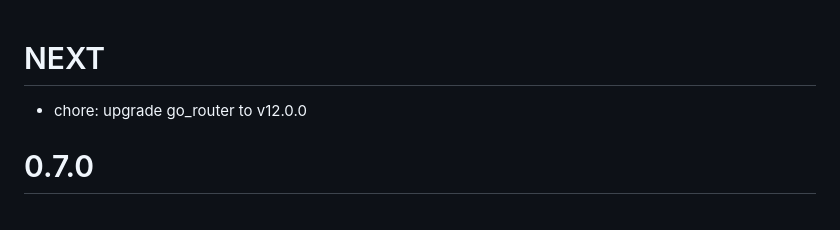
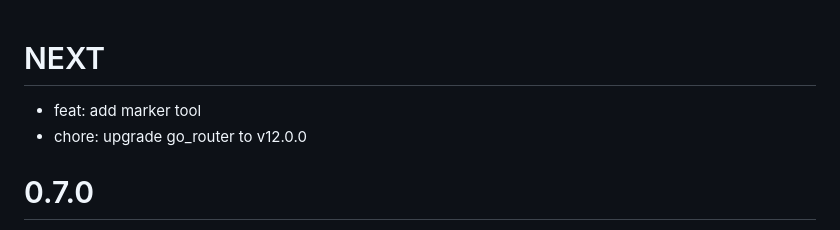
Before and after one commit to mkobuolys/flutter_deck, a Markdown page: CHANGELOG.md, the part around the change. Drawn GitHub-style.

Commit message:
docs: update CHANGELOG.md

```diff
--- a/CHANGELOG.md
+++ b/CHANGELOG.md
@@ -1,5 +1,6 @@
 # NEXT
 
+- feat: add marker tool
 - chore: upgrade go_router to v12.0.0
 
 # 0.7.0
```
